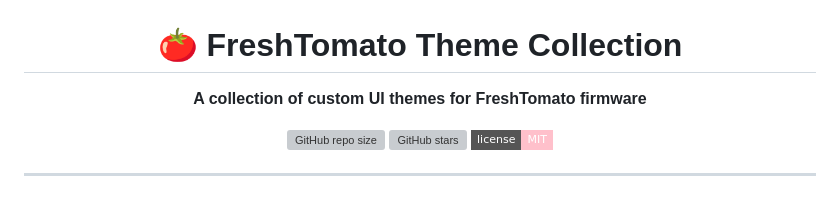
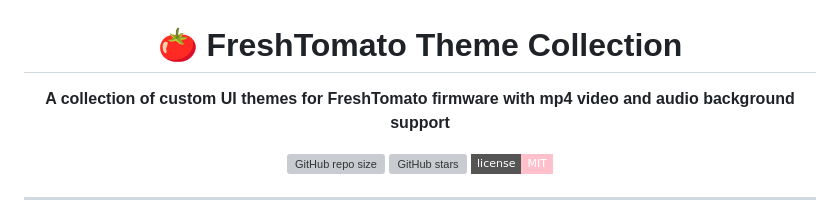
Before and after one commit to Lucrumae/Fresh-Tomato-Theme, a Markdown page: README.md, the part around the change. GitHub-like rendering; badges without logos; grey boxes are pictures that could not be loaded.

```diff
--- a/README.md
+++ b/README.md
@@ -2,7 +2,7 @@
 
 # 🍅 FreshTomato Theme Collection
 
-**A collection of custom UI themes for FreshTomato firmware**
+**A collection of custom UI themes for FreshTomato firmware with mp4 video and audio background support**
 
 ![GitHub repo size](https://img.shields.io/github/repo-size/Lucrumae/Fresh-Tomato-Theme?style=flat-square&color=ff4d8d)
 ![GitHub stars](https://img.shields.io/github/stars/Lucrumae/Fresh-Tomato-Theme?style=flat-square&color=7ec8e3)
```
